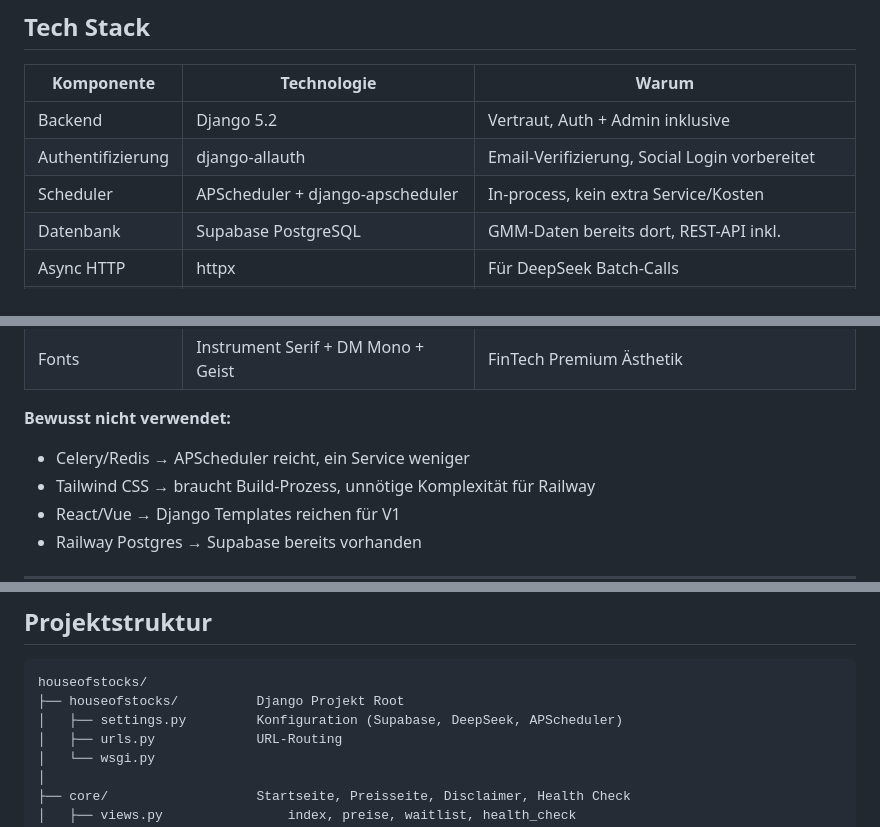
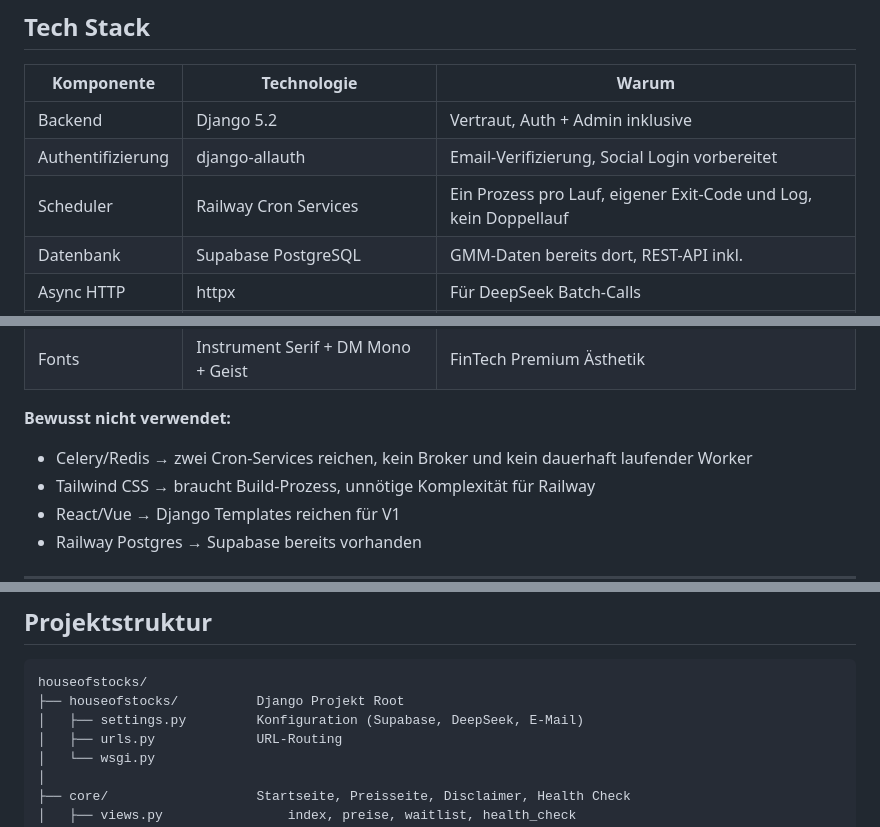
Before and after one commit to Martin-Frei/houseofstocks, a Markdown page: README.md, 3 parts joined by grey strips. Rendered like a GitHub page.

````diff
--- a/README.md
+++ b/README.md
@@ -103,7 +103,7 @@ FINANCE_LEXICON = {
 |---|---|---|
 | Backend | Django 5.2 | Vertraut, Auth + Admin inklusive |
 | Authentifizierung | django-allauth | Email-Verifizierung, Social Login vorbereitet |
-| Scheduler | APScheduler + django-apscheduler | In-process, kein extra Service/Kosten |
+| Scheduler | Railway Cron Services | Ein Prozess pro Lauf, eigener Exit-Code und Log, kein Doppellauf |
 | Datenbank | Supabase PostgreSQL | GMM-Daten bereits dort, REST-API inkl. |
 | Async HTTP | httpx | Für DeepSeek Batch-Calls |
 | Feed-Parser | feedparser | RSS 1.0/2.0/Atom out-of-the-box |
@@ -117,7 +117,7 @@ FINANCE_LEXICON = {
 | Fonts | Instrument Serif + DM Mono + Geist | FinTech Premium Ästhetik |
 
 **Bewusst nicht verwendet:**
-- Celery/Redis → APScheduler reicht, ein Service weniger
+- Celery/Redis → zwei Cron-Services reichen, kein Broker und kein dauerhaft laufender Worker
 - Tailwind CSS → braucht Build-Prozess, unnötige Komplexität für Railway
 - React/Vue → Django Templates reichen für V1
 - Railway Postgres → Supabase bereits vorhanden
@@ -245,7 +252,7 @@ Railway Notifications (Settings → Notifications)
 ```
 houseofstocks/
 ├── houseofstocks/          Django Projekt Root
-│   ├── settings.py         Konfiguration (Supabase, DeepSeek, APScheduler)
+│   ├── settings.py         Konfiguration (Supabase, DeepSeek, E-Mail)
 │   ├── urls.py             URL-Routing
 │   └── wsgi.py
 │
````
Also changed, not shown: other parts of README.md (+27 -18 lines), README_en.md (+30 -21 lines).
